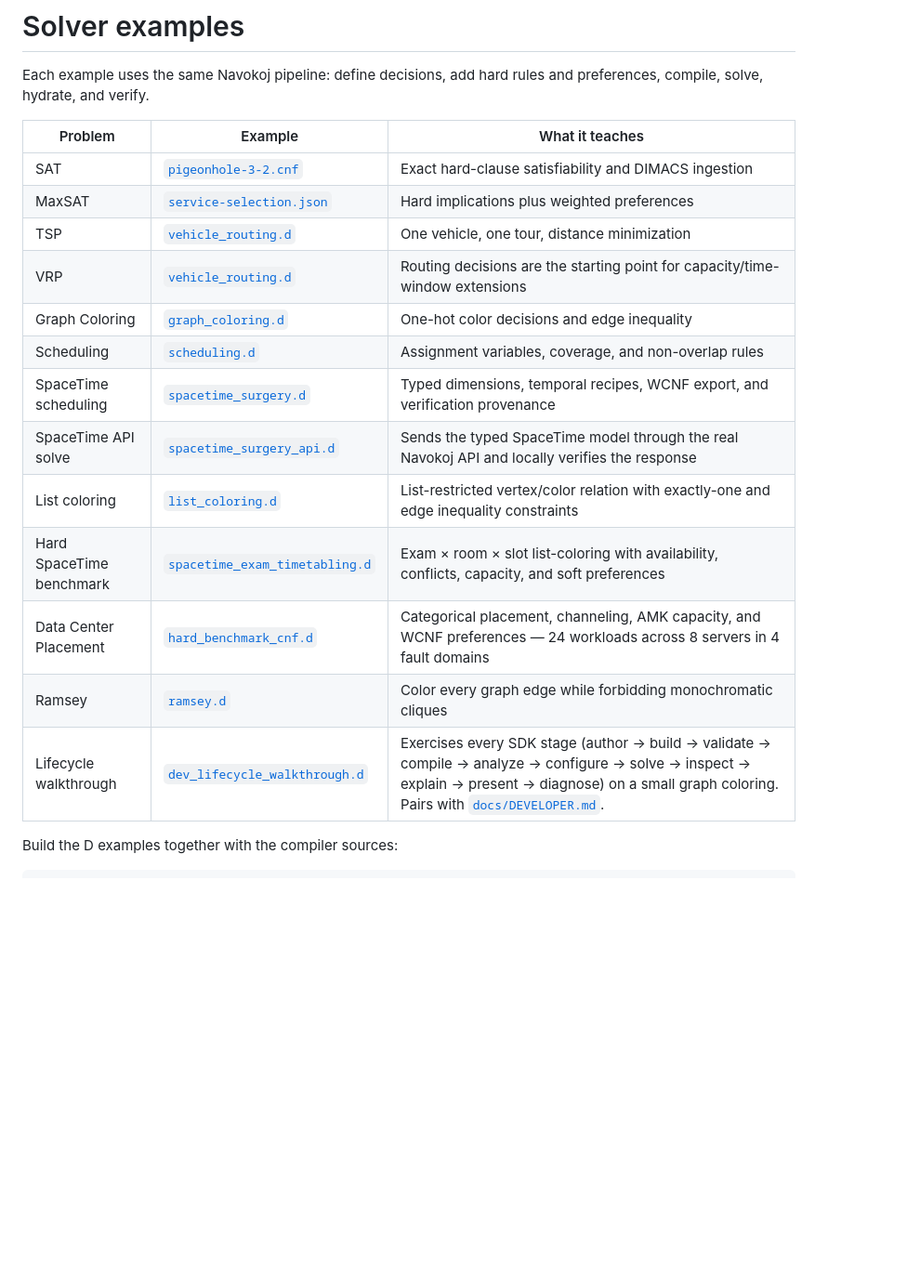
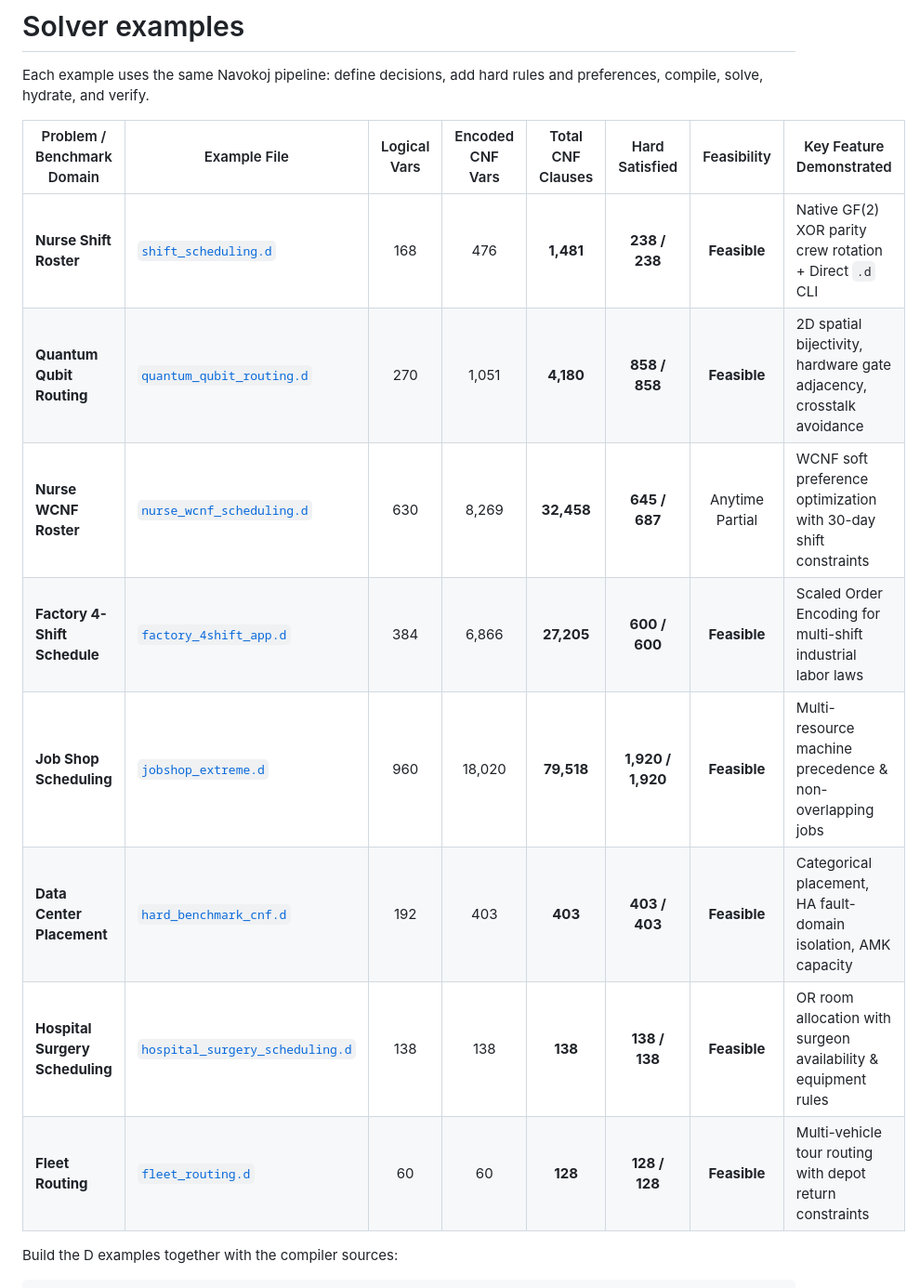
Before and after one commit to shunyabarlabs/reify, a Markdown page: examples/README.md, the part around the change. Shown at 93% size. Drawn GitHub-style; blank space fills up the shorter version.

Commit message:
docs(examples): document comprehensive benchmark suite performance matrix in examples/README.md

```diff
--- a/examples/README.md
+++ b/examples/README.md
@@ -3,21 +3,16 @@
 Each example uses the same Navokoj pipeline: define decisions, add hard rules
 and preferences, compile, solve, hydrate, and verify.
 
-| Problem | Example | What it teaches |
-|---|---|---|
-| SAT | [`pigeonhole-3-2.cnf`](pigeonhole-3-2.cnf) | Exact hard-clause satisfiability and DIMACS ingestion |
-| MaxSAT | [`service-selection.json`](service-selection.json) | Hard implications plus weighted preferences |
-| TSP | [`vehicle_routing.d`](vehicle_routing.d) | One vehicle, one tour, distance minimization |
-| VRP | [`vehicle_routing.d`](vehicle_routing.d) | Routing decisions are the starting point for capacity/time-window extensions |
-| Graph Coloring | [`graph_coloring.d`](graph_coloring.d) | One-hot color decisions and edge inequality |
-| Scheduling | [`scheduling.d`](scheduling.d) | Assignment variables, coverage, and non-overlap rules |
-| SpaceTime scheduling | [`spacetime_surgery.d`](spacetime_surgery.d) | Typed dimensions, temporal recipes, WCNF export, and verification provenance |
-| SpaceTime API solve | [`spacetime_surgery_api.d`](spacetime_surgery_api.d) | Sends the typed SpaceTime model through the real Navokoj API and locally verifies the response |
-| List coloring | [`list_coloring.d`](list_coloring.d) | List-restricted vertex/color relation with exactly-one and edge inequality constraints |
-| Hard SpaceTime benchmark | [`spacetime_exam_timetabling.d`](spacetime_exam_timetabling.d) | Exam × room × slot list-coloring with availability, conflicts, capacity, and soft preferences |
-| Data Center Placement | [`hard_benchmark_cnf.d`](hard_benchmark_cnf.d) | Categorical placement, channeling, AMK capacity, and WCNF preferences — 24 workloads across 8 servers in 4 fault domains |
-| Ramsey | [`ramsey.d`](ramsey.d) | Color every graph edge while forbidding monochromatic cliques |
-| Lifecycle walkthrough | [`dev_lifecycle_walkthrough.d`](dev_lifecycle_walkthrough.d) | Exercises every SDK stage (author → build → validate → compile → analyze → configure → solve → inspect → explain → present → diagnose) on a small graph coloring. Pairs with [`docs/DEVELOPER.md`](../docs/DEVELOPER.md). |
+| Problem / Benchmark Domain | Example File | Logical Vars | Encoded CNF Vars | Total CNF Clauses | Hard Satisfied | Feasibility | Key Feature Demonstrated |
+|---|---|:---:|:---:|:---:|:---:|:---:|---|
+| **Nurse Shift Roster** | [`shift_scheduling.d`](shift_scheduling.d) | 168 | 476 | **1,481** | **238 / 238** | **Feasible** | Native GF(2) XOR parity crew rotation + Direct `.d` CLI |
+| **Quantum Qubit Routing** | [`quantum_qubit_routing.d`](quantum_qubit_routing.d) | 270 | 1,051 | **4,180** | **858 / 858** | **Feasible** | 2D spatial bijectivity, hardware gate adjacency, crosstalk avoidance |
+| **Nurse WCNF Roster** | [`nurse_wcnf_scheduling.d`](nurse_wcnf_scheduling.d) | 630 | 8,269 | **32,458** | **645 / 687** | Anytime Partial | WCNF soft preference optimization with 30-day shift constraints |
+| **Factory 4-Shift Schedule** | [`factory_4shift_app.d`](factory_4shift_app.d) | 384 | 6,866 | **27,205** | **600 / 600** | **Feasible** | Scaled Order Encoding for multi-shift industrial labor laws |
+| **Job Shop Scheduling** | [`jobshop_extreme.d`](jobshop_extreme.d) | 960 | 18,020 | **79,518** | **1,920 / 1,920** | **Feasible** | Multi-resource machine precedence & non-overlapping jobs |
+| **Data Center Placement** | [`hard_benchmark_cnf.d`](hard_benchmark_cnf.d) | 192 | 403 | **403** | **403 / 403** | **Feasible** | Categorical placement, HA fault-domain isolation, AMK capacity |
+| **Hospital Surgery Scheduling** | [`hospital_surgery_scheduling.d`](hospital_surgery_scheduling.d) | 138 | 138 | **138** | **138 / 138** | **Feasible** | OR room allocation with surgeon availability & equipment rules |
+| **Fleet Routing** | [`fleet_routing.d`](fleet_routing.d) | 60 | 60 | **128** | **128 / 128** | **Feasible** | Multi-vehicle tour routing with depot return constraints |
 
 Build the D examples together with the compiler sources:
 
```
